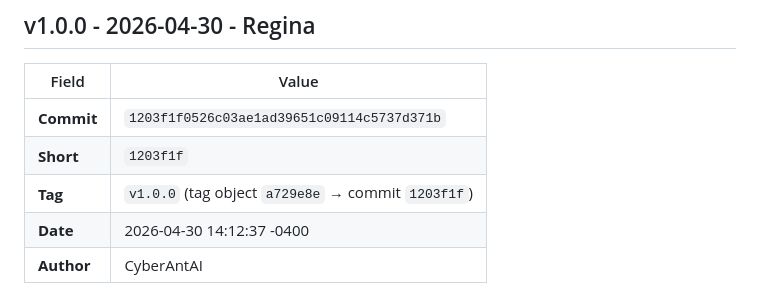
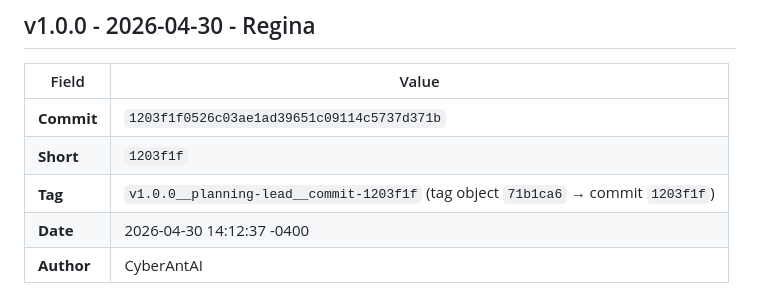
Before and after one commit to rmz9dkfy5f-pixel/Old-Fashion-Care, a Markdown page: COMMITS.md, the part around the change. Rendered like a GitHub page.

Commit message:
v1.2.2 backfill v1.0.0 snapshot tag notes
Summary:
Documents the backfilled v1.0.0 snapshot tag with its version, code name, and real commit hash.

Description:
Updates COMMITS.md so the v1.0.0 entry uses the matching snapshot tag v1.0.0__planning-lead__commit-1203f1f and records the real annotated tag object pointing to commit 1203f1f0526c03ae1ad39651c09114c5737d371b.

```diff
--- a/COMMITS.md
+++ b/COMMITS.md
@@ -59,7 +59,7 @@ Introduces two documentation files to accompany the v1.0.0 tag. `RELEASE.md` pro
 |-------------|--------------------------------------------------------------------|
 | **Commit**  | `1203f1f0526c03ae1ad39651c09114c5737d371b`                        |
 | **Short**   | `1203f1f`                                                          |
-| **Tag**     | `v1.0.0` (tag object `a729e8e` → commit `1203f1f`)                |
+| **Tag**     | `v1.0.0__planning-lead__commit-1203f1f` (tag object `71b1ca6` → commit `1203f1f`) |
 | **Date**    | 2026-04-30 14:12:37 -0400                                          |
 | **Author**  | CyberAntAI                                                         |
 
```
